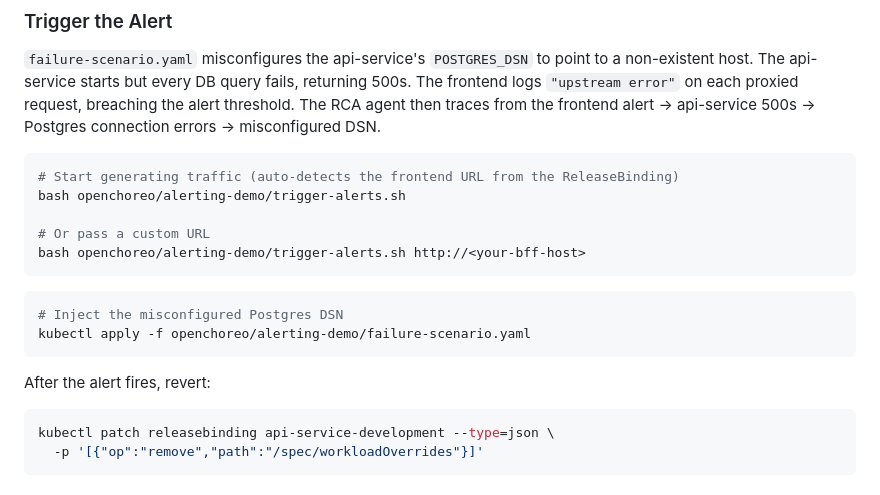
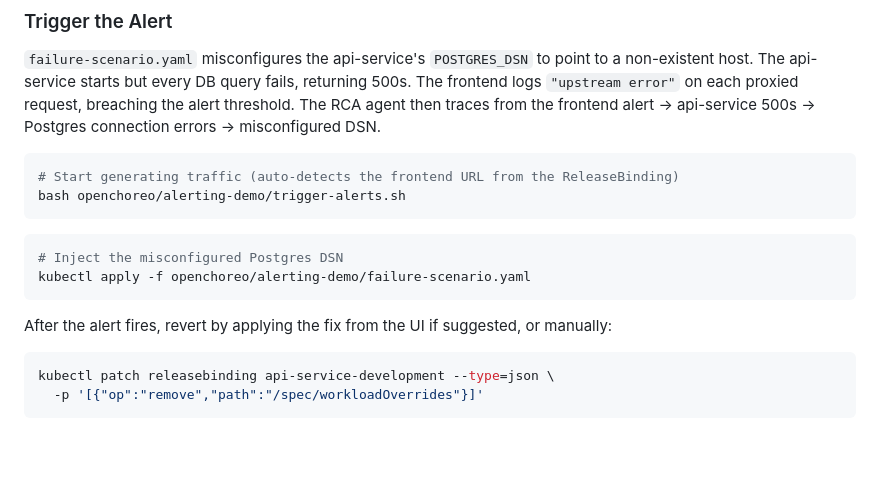
Before and after one commit to rashadism/snip-url-shortener, a Markdown page: openchoreo/README.md, the part around the change. GitHub-like rendering; blank space fills up the shorter version.

````diff
--- a/openchoreo/README.md
+++ b/openchoreo/README.md
@@ -66,9 +66,6 @@ kubectl apply -f openchoreo/alerting-demo/enable-alert.yaml
 ```bash
 # Start generating traffic (auto-detects the frontend URL from the ReleaseBinding)
 bash openchoreo/alerting-demo/trigger-alerts.sh
-
-# Or pass a custom URL
-bash openchoreo/alerting-demo/trigger-alerts.sh http://<your-bff-host>
 ```
 
 ```bash
@@ -76,7 +73,7 @@ bash openchoreo/alerting-demo/trigger-alerts.sh http://<your-bff-host>
 kubectl apply -f openchoreo/alerting-demo/failure-scenario.yaml
 ```
 
-After the alert fires, revert:
+After the alert fires, revert by applying the fix from the UI if suggested, or manually:
 
 ```bash
 kubectl patch releasebinding api-service-development --type=json \
````
